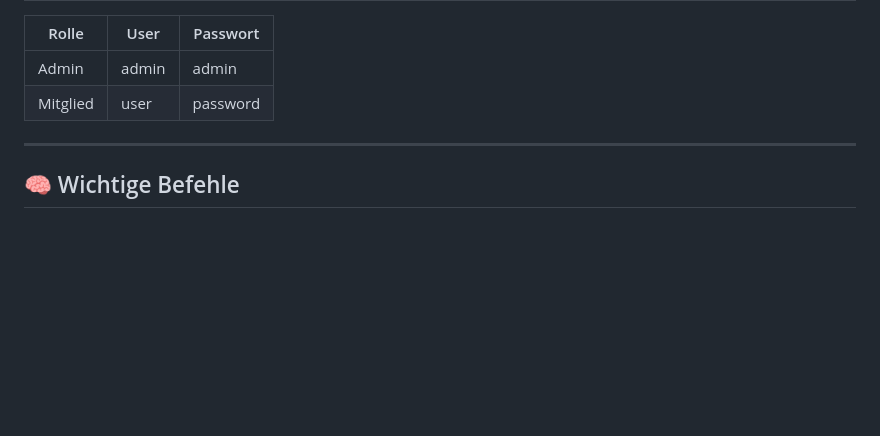
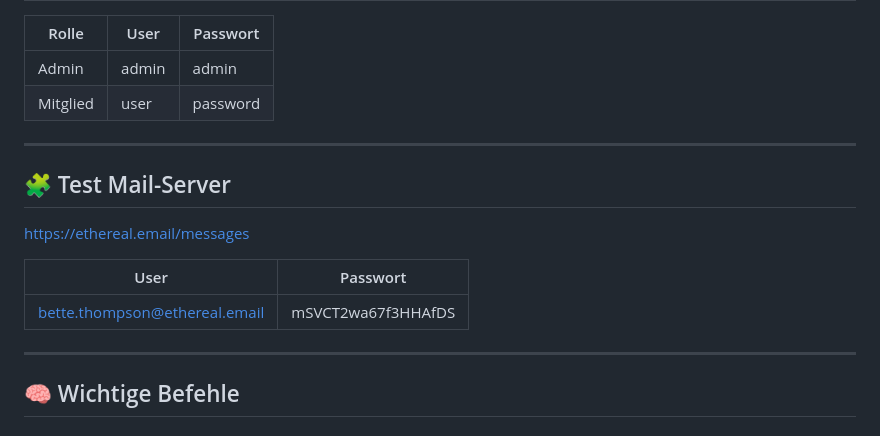
Before and after one commit to xamsemi/Advanced-Programing, a Markdown page: README.md, the part around the change. Drawn GitHub-style; blank space fills up the shorter version.

Commit message:
add Mail-Server to README

```diff
--- a/README.md
+++ b/README.md
@@ -128,6 +128,16 @@ Achtung Seite muss vertraut werden da das Zertifikat selbst erstellt wurde!
 
 ---
 
+## 🧩 Test Mail-Server
+
+https://ethereal.email/messages
+
+| User | Passwort |
+|------|--------|
+|bette.thompson@ethereal.email | mSVCT2wa67f3HHAfDS |
+
+---
+
 ## 🧠 Wichtige Befehle
 
 ### 🔧 Git-Befehle
```
